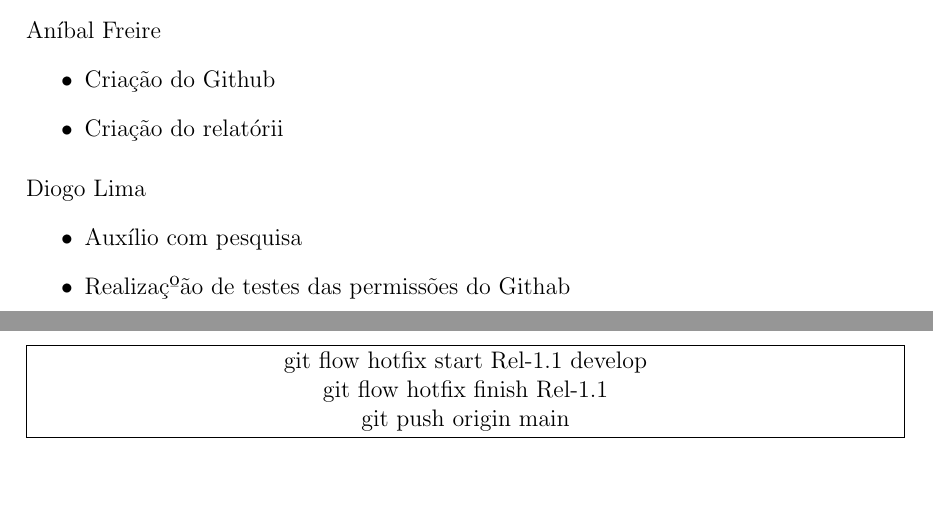
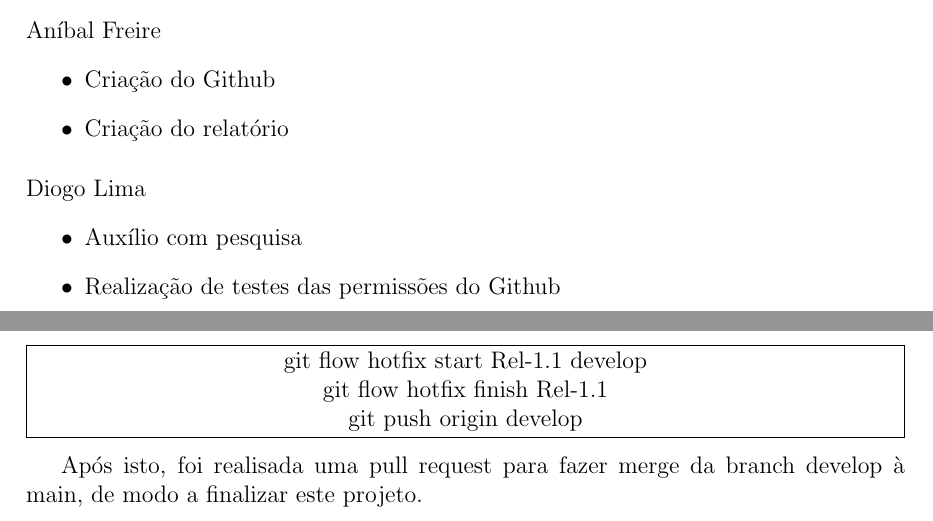
Before and after one commit to zewo2/das-final, a LaTeX document (Relatório DAS - Projeto Final/main.tex): two parts of pages 3 and 4 of 9, joined at a grey line, cut so that both start at the same text, the shorter picture padded with empty space. Compiled offline with pdfLaTeX.

Commit message:
finishing up report, adding missing entry, fixing spelling errors, adding final report pdf

```diff
--- a/Relatório DAS - Projeto Final/main.tex
+++ b/Relatório DAS - Projeto Final/main.tex
@@ -52,7 +52,7 @@ O objetivo deste projeto é criar um repositório no GitHub, usando o GitFlow, n
 Aníbal Freire
 \begin{itemize}
     \item Criação do Github
-    \item Criação do relatórii
+    \item Criação do relatório
 \end{itemize}
 \vspace{0.2cm}
 
@@ -60,7 +60,7 @@ Aníbal Freire
 Diogo Lima
 \begin{itemize}
     \item Auxílio com pesquisa
-    \item Realizaçºão de testes das permissões do Githab
+    \item Realização de testes das permissões do Github
 \end{itemize}
 \vspace{0.2cm}
 
@@ -131,7 +131,7 @@ git flow release start Rel-1.0 develop
 
 git flow release finish Rel-1.0 -m "v1"
 
-git push origin main --tags
+git push origin develop --tags
 
 \end{minipage}}
 
@@ -148,9 +148,13 @@ git flow hotfix start Rel-1.1 develop
 
 git flow hotfix finish Rel-1.1
 
-git push origin main
+git push origin develop
 
 \end{minipage}}
+
+\vspace{0.3cm}
+
+Após isto, foi realisada uma pull request para fazer merge da branch develop à main, de modo a finalizar este projeto.
 
 \newpage
 
```
Also changed, not shown: Relatório_DAS_-_Projeto_Final.pdf (added).
